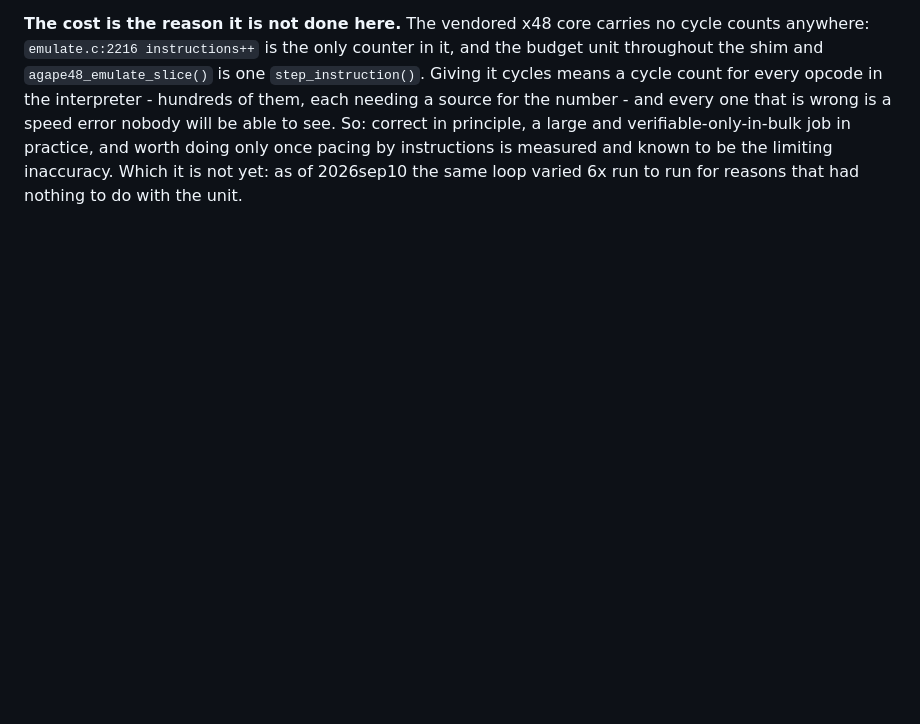
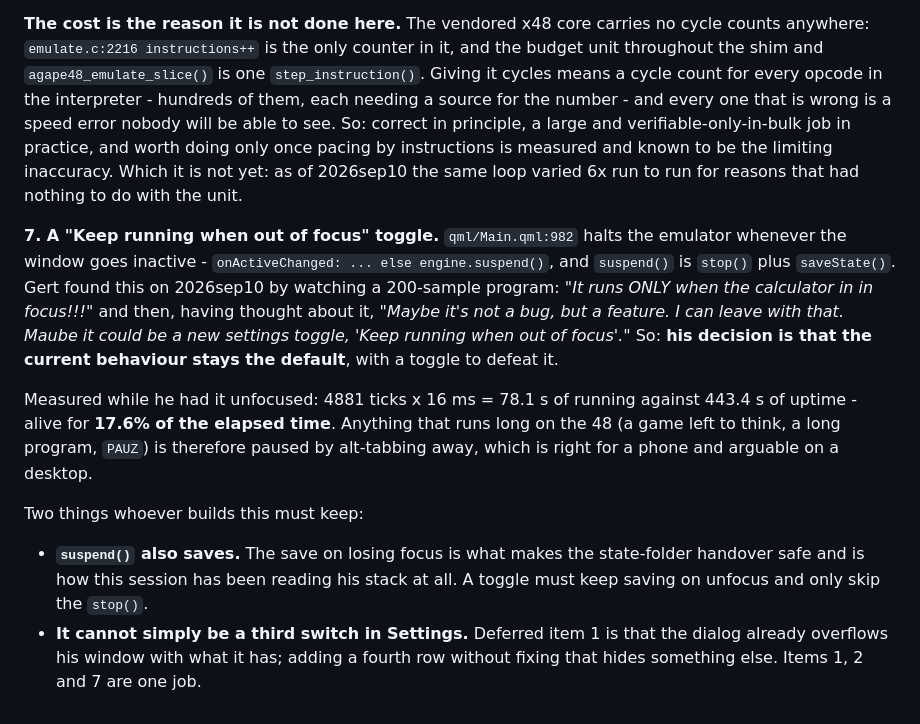
Before and after one commit to gbmaizol/Agape48, a Markdown page: docs/design-questions.md, the part around the change. Rendered like a GitHub page; blank space fills up the shorter version.

Commit message:
Write down his keep-running-when-unfocused toggle
Deferred item 7. Main.qml:982 suspends the emulator on window deactivation;
measured 17.6% alive over 443 s while he was typing elsewhere. His decision:
current behaviour stays the default, add a toggle. Two constraints noted -
suspend() also saves, and Settings has no room until items 1 and 2 are done.

Claude-Session: https://claude.ai/code/session_01XrRjuysMJnq647N6PjJ5E5

```diff
--- a/docs/design-questions.md
+++ b/docs/design-questions.md
@@ -835,3 +835,12 @@ The opening half is one line - `QDesktopServices::openUrl(QUrl::fromLocalFile(pa
 **6. Pace by Saturn cycles rather than by instructions.** Asked on 2026sep10: *"Maybe we should change the core emulator to expose the processor's clock ticks instead of operations?"* This is the right unit and the current one is a fudge. A real 48GX is specified in cycles, not instructions - Emu48 stores `GXCycles 123` cycles per timer2 tick, which is 123 x 8192 = **1,007,616 cycles a second**, a physical constant of the machine - and that is why Emu48's authentic speed reproduces to twelve digits. Pacing by instructions can only ever be right for one average instruction mix, so a program whose mix differs runs at the wrong speed by however much its mix differs.
 
 **The cost is the reason it is not done here.** The vendored x48 core carries no cycle counts anywhere: `emulate.c:2216 instructions++` is the only counter in it, and the budget unit throughout the shim and `agape48_emulate_slice()` is one `step_instruction()`. Giving it cycles means a cycle count for every opcode in the interpreter - hundreds of them, each needing a source for the number - and every one that is wrong is a speed error nobody will be able to see. So: correct in principle, a large and verifiable-only-in-bulk job in practice, and worth doing only once pacing by instructions is measured and known to be the limiting inaccuracy. Which it is not yet: as of 2026sep10 the same loop varied 6x run to run for reasons that had nothing to do with the unit.
+
+**7. A "Keep running when out of focus" toggle.** `qml/Main.qml:982` halts the emulator whenever the window goes inactive - `onActiveChanged: ... else engine.suspend()`, and `suspend()` is `stop()` plus `saveState()`. Gert found this on 2026sep10 by watching a 200-sample program: *"It runs ONLY when the calculator in in focus!!!"* and then, having thought about it, *"Maybe it's not a bug, but a feature. I can leave with that. Maube it could be a new settings toggle, 'Keep running when out of focus'."* So: **his decision is that the current behaviour stays the default**, with a toggle to defeat it.
+
+Measured while he had it unfocused: 4881 ticks x 16 ms = 78.1 s of running against 443.4 s of uptime - alive for **17.6% of the elapsed time**. Anything that runs long on the 48 (a game left to think, a long program, `PAUZ`) is therefore paused by alt-tabbing away, which is right for a phone and arguable on a desktop.
+
+Two things whoever builds this must keep:
+
+- **`suspend()` also saves.** The save on losing focus is what makes the state-folder handover safe and is how this session has been reading his stack at all. A toggle must keep saving on unfocus and only skip the `stop()`.
+- **It cannot simply be a third switch in Settings.** Deferred item 1 is that the dialog already overflows his window with what it has; adding a fourth row without fixing that hides something else. Items 1, 2 and 7 are one job.
```
